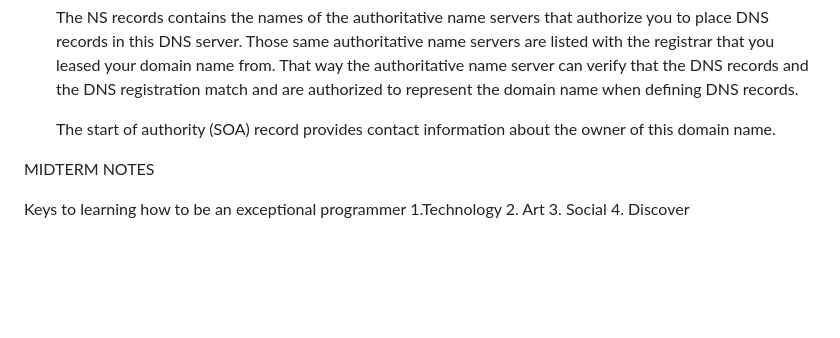
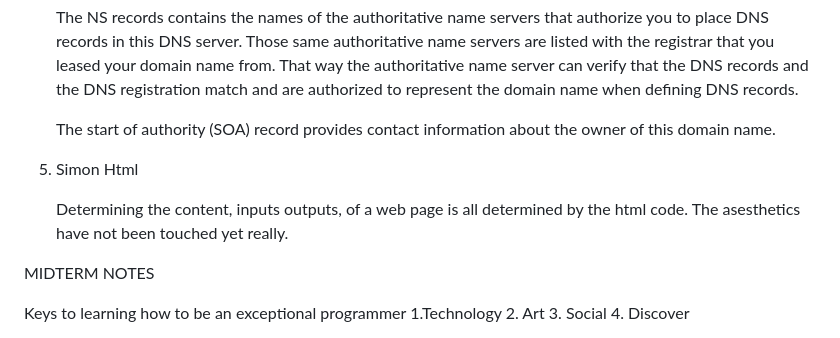
Before and after one commit to davidcGIThub/startup, a Markdown page: README.md, the part around the change. Rendered like a GitHub page; blank space fills up the shorter version.

```diff
--- a/README.md
+++ b/README.md
@@ -53,6 +53,11 @@ application as well as usage and development notes. See the introduction for set
     The NS records contains the names of the authoritative name servers that authorize you to place DNS records in this DNS server. Those same authoritative name servers are listed with the registrar that you leased your domain name from. That way the authoritative name server can verify that the DNS records and the DNS registration match and are authorized to represent the domain name when defining DNS records.
 
     The start of authority (SOA) record provides contact information about the owner of this domain name.
+
+5. Simon Html
+
+	Determining the content, inputs outputs, of a web page is all determined by the html code. The asesthetics have not been touched yet really.
+
 
 
 
```
